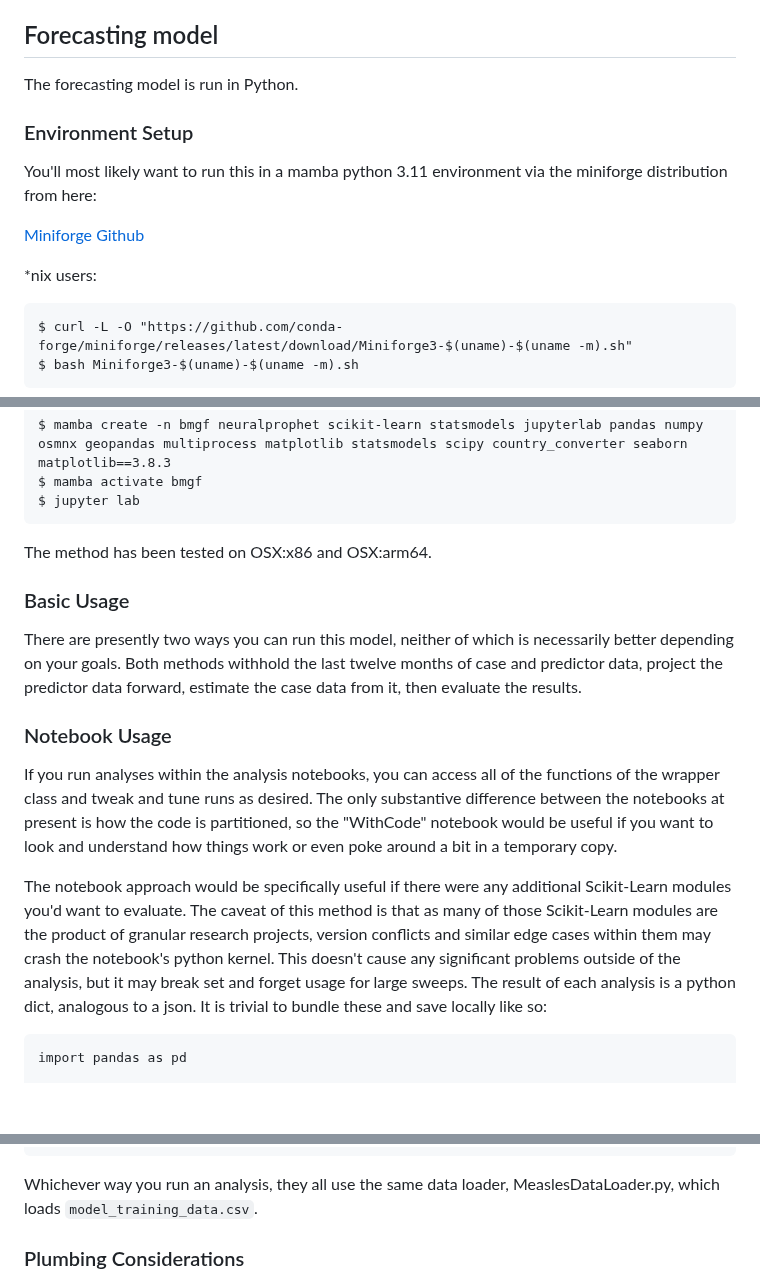
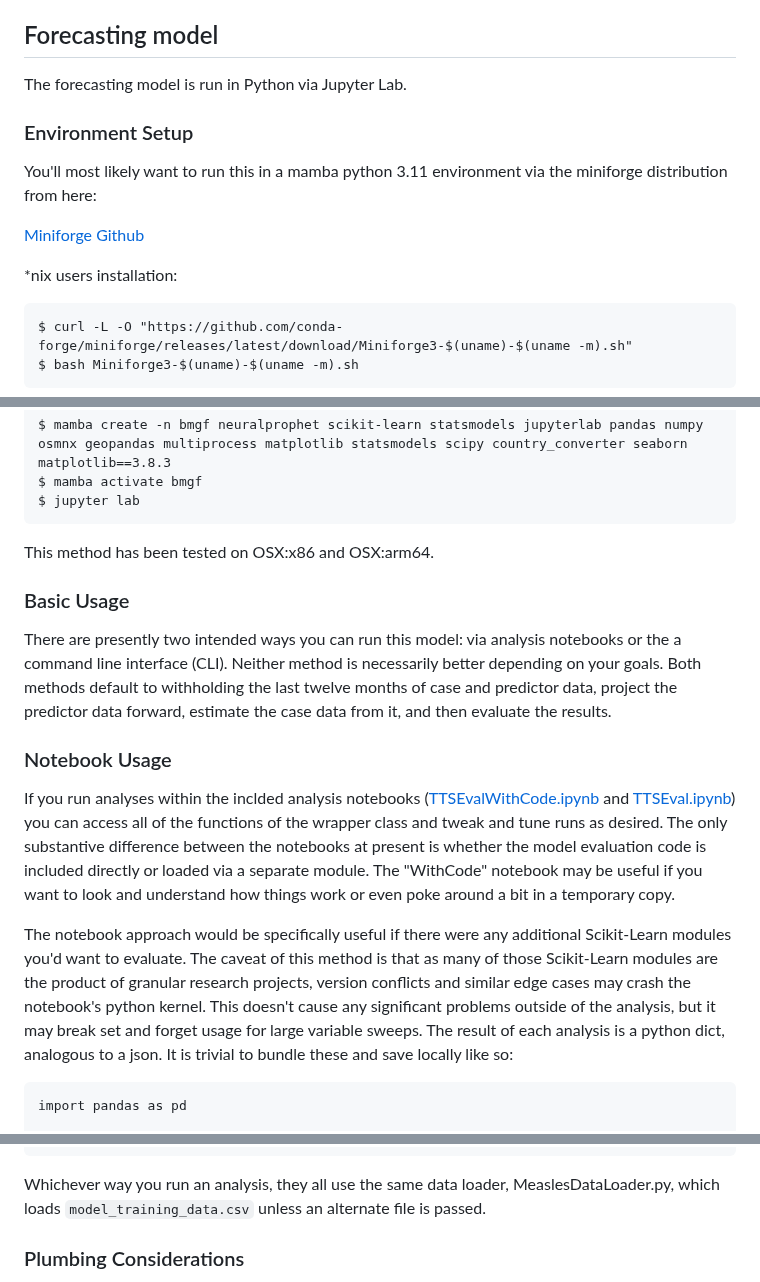
Before and after one commit to concentricbyginkgo/measles_forecasting, a Markdown page: README.md, 3 parts joined by grey strips. Rendered like a GitHub page; blank space fills up the shorter version.

````diff
--- a/README.md
+++ b/README.md
@@ -10,14 +10,14 @@ Note that `2_precip_processing.R` and `3_temperature_processing.R` extract and g
 
 ## Forecasting model
 
-The forecasting model is run in Python.
+The forecasting model is run in Python via Jupyter Lab.
 
 ### Environment Setup
 You'll most likely want to run this in a mamba python 3.11 environment via the miniforge distribution from here:
 
 [Miniforge Github](https://github.com/conda-forge/miniforge)
 
-*nix users:
+*nix users installation:
 ```
 $ curl -L -O "https://github.com/conda-forge/miniforge/releases/latest/download/Miniforge3-$(uname)-$(uname -m).sh"
 $ bash Miniforge3-$(uname)-$(uname -m).sh
@@ -31,15 +31,15 @@ $ mamba activate bmgf
 $ jupyter lab
 ```
 
-The method has been tested on OSX:x86 and OSX:arm64.
+This method has been tested on OSX:x86 and OSX:arm64.
 
 ### Basic Usage
-There are presently two ways you can run this model, neither of which is necessarily better depending on your goals. Both methods withhold the last twelve months of case and predictor data, project the predictor data forward, estimate the case data from it, then evaluate the results.
+There are presently two intended ways you can run this model: via analysis notebooks or the a command line interface (CLI). Neither method is necessarily better depending on your goals. Both methods default to withholding the last twelve months of case and predictor data, project the predictor data forward, estimate the case data from it, and then evaluate the results.
 
 ### Notebook Usage
-If you run analyses within the analysis notebooks, you can access all of the functions of the wrapper class and tweak and tune runs as desired. The only substantive difference between the notebooks at present is how the code is partitioned, so the "WithCode" notebook would be useful if you want to look and understand how things work or even poke around a bit in a temporary copy.
+If you run analyses within the inclded analysis notebooks ([TTSEvalWithCode.ipynb](forecast_model/TTSEvalWithCode.ipynb) and [TTSEval.ipynb](forecast_model/TTSEval.ipynb)) you can access all of the functions of the wrapper class and tweak and tune runs as desired. The only substantive difference between the notebooks at present is whether the model evaluation code is included directly or loaded via a separate module. The "WithCode" notebook may be useful if you want to look and understand how things work or even poke around a bit in a temporary copy.
 
-The notebook approach would be specifically useful if there were any additional Scikit-Learn modules you'd want to evaluate. The caveat of this method is that as many of those Scikit-Learn modules are the product of granular research projects, version conflicts and similar edge cases within them may crash the notebook's python kernel. This doesn't cause any significant problems outside of the analysis, but it may break set and forget usage for large sweeps. The result of each analysis is a python dict, analogous to a json. It is trivial to bundle these and save locally like so:
+The notebook approach would be specifically useful if there were any additional Scikit-Learn modules you'd want to evaluate. The caveat of this method is that as many of those Scikit-Learn modules are the product of granular research projects, version conflicts and similar edge cases may crash the notebook's python kernel. This doesn't cause any significant problems outside of the analysis, but it may break set and forget usage for large variable sweeps. The result of each analysis is a python dict, analogous to a json. It is trivial to bundle these and save locally like so:
 
 ```
 import pandas as pd
@@ -86,7 +86,7 @@ Results:
  'withheld': 12}
 ```
 
-Whichever way you run an analysis, they all use the same data loader, MeaslesDataLoader.py, which loads `model_training_data.csv`.
+Whichever way you run an analysis, they all use the same data loader, MeaslesDataLoader.py, which loads `model_training_data.csv` unless an alternate file is passed.
 
 ### Plumbing Considerations
 Some of these ML models are a bit slow to train. Likewise, NeuralProphet is at present used in every model to forecast predictor variables into the future no matter which ML wrapper class you use for the case data. This makes a fair bit of sense for environmental predictors like rain and temperature, less so for anything particularly social, granular, or stochastic. In either case, for any unique experiment you run, the unique setup variables and raw data of that experiment are hashed as part of the memoization framework. The code dictating this process is as follows:
````
